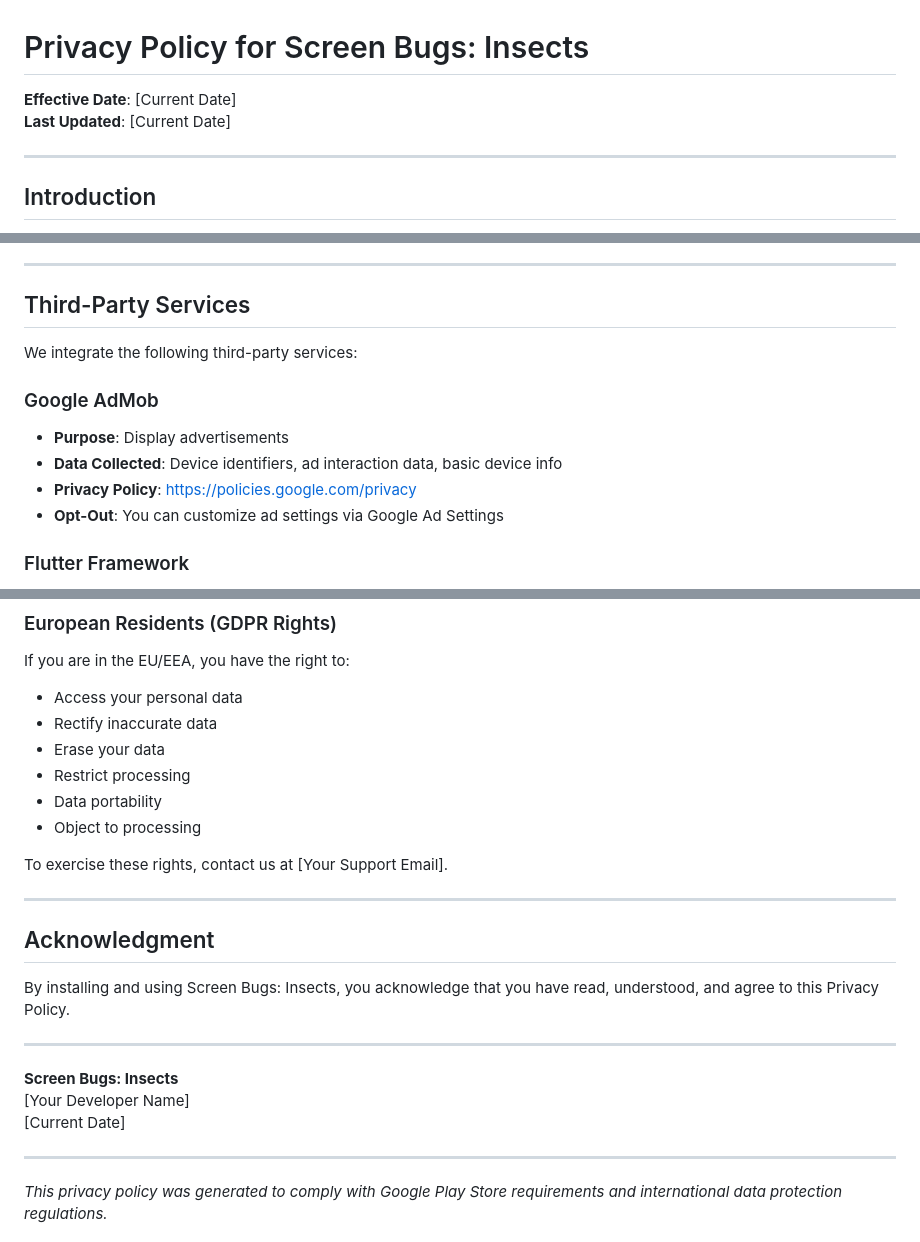
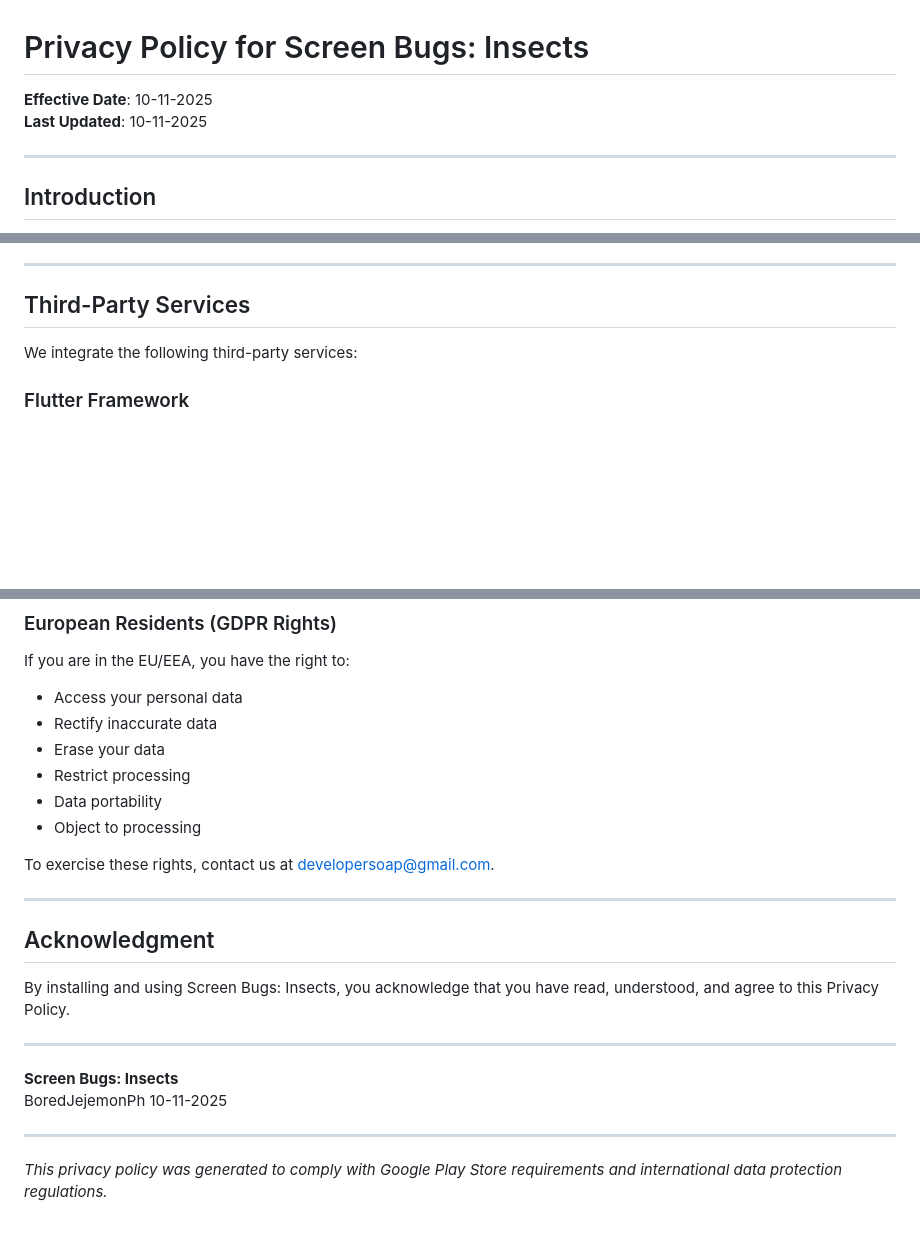
Before and after one commit to mac0ten/Screen-Bugs-Insects-Prank-Lock, a Markdown page: PRIVACY_POLICY.md, 3 parts joined by grey strips. GitHub-like rendering; blank space fills up the shorter version.

```diff
--- a/PRIVACY_POLICY.md
+++ b/PRIVACY_POLICY.md
@@ -1,7 +1,7 @@
 # Privacy Policy for Screen Bugs: Insects
 
-**Effective Date**: [Current Date]
-**Last Updated**: [Current Date]
+**Effective Date**: 10-11-2025
+**Last Updated**: 10-11-2025
 
 ---
 
@@ -99,12 +99,6 @@ We explicitly **DO NOT** collect:
 
 We integrate the following third-party services:
 
-### Google AdMob
-- **Purpose**: Display advertisements
-- **Data Collected**: Device identifiers, ad interaction data, basic device info
-- **Privacy Policy**: https://policies.google.com/privacy
-- **Opt-Out**: You can customize ad settings via Google Ad Settings
-
 ### Flutter Framework
 - **Purpose**: App development framework
 - **Data Collected**: Crash reports (anonymous)
@@ -220,7 +214,7 @@ If you are in the EU/EEA, you have the right to:
 - Data portability
 - Object to processing
 
-To exercise these rights, contact us at [Your Support Email].
+To exercise these rights, contact us at developersoap@gmail.com.
 
 ---
 
@@ -231,8 +225,8 @@ By installing and using Screen Bugs: Insects, you acknowledge that you have read
 ---
 
 **Screen Bugs: Insects**
-[Your Developer Name]
-[Current Date]
+BoredJejemonPh
+10-11-2025
 
 ---
 
```
Also changed, not shown: other parts of PRIVACY_POLICY.md (+2 -2 lines).
